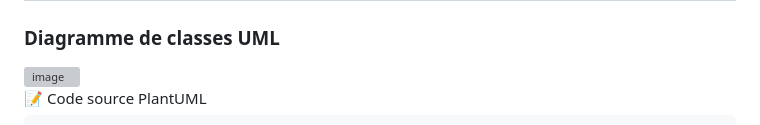
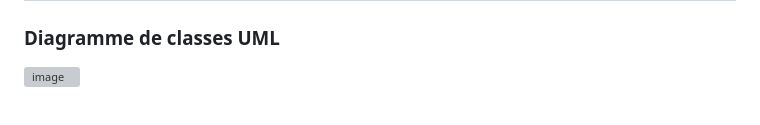
Before and after one commit to Lazimov/Petites-annonces-TP-Api-Express, a Markdown page: README.md, the part around one of its changes. GitHub-like rendering; grey boxes are pictures that could not be loaded.

```diff
--- a/README.md
+++ b/README.md
@@ -58,5 +58,4 @@ L'API respecte les principes **REST**, est sécurisée par **JWT** et entièreme
 
 <img width="607" height="528" alt="image" src="https://github.com/user-attachments/assets/1d624087-f8dc-43c4-aa61-dc550d14d9f4" />
 
-<summary>📝 Code source PlantUML</summary>
 
```
Also changed, not shown: other parts of README.md (+1 -103 lines).
